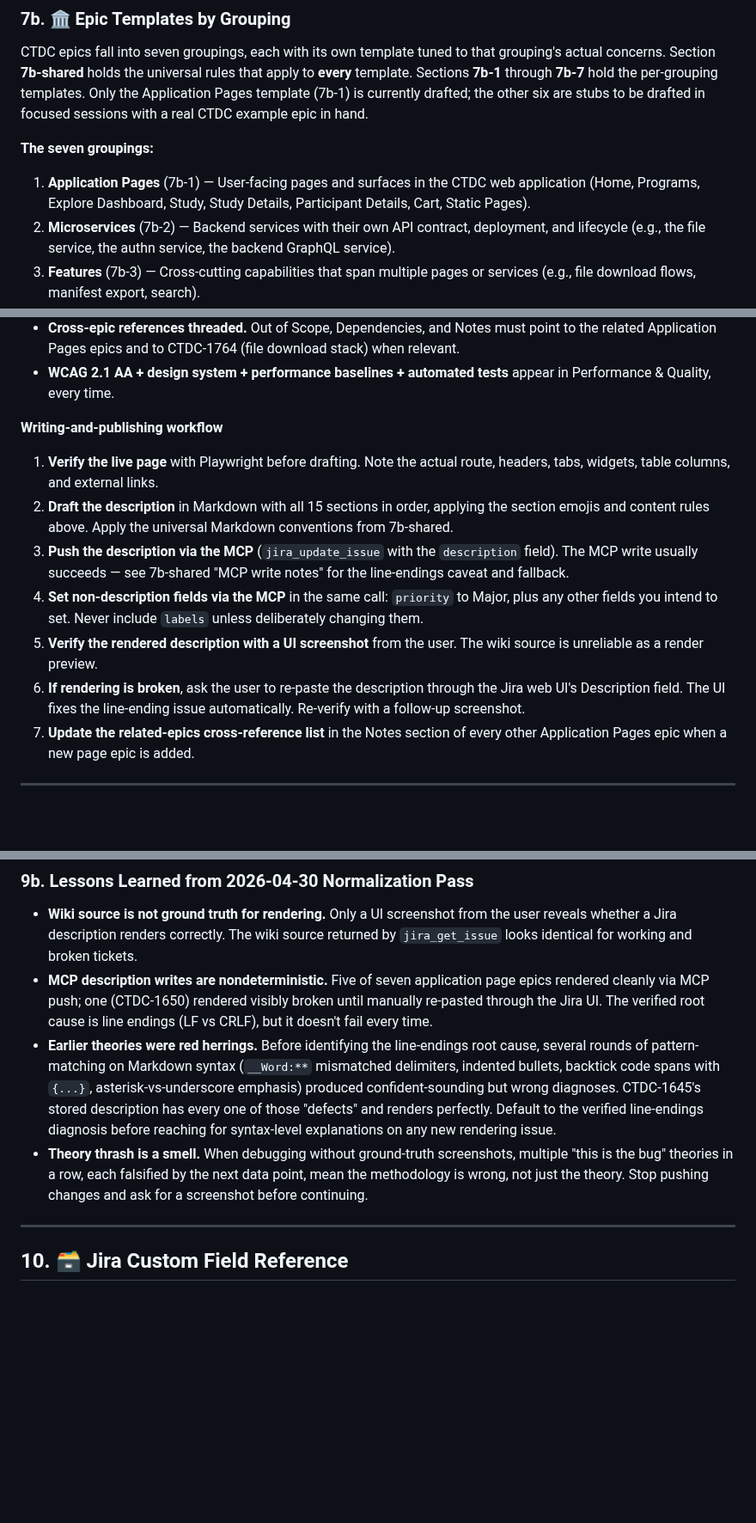
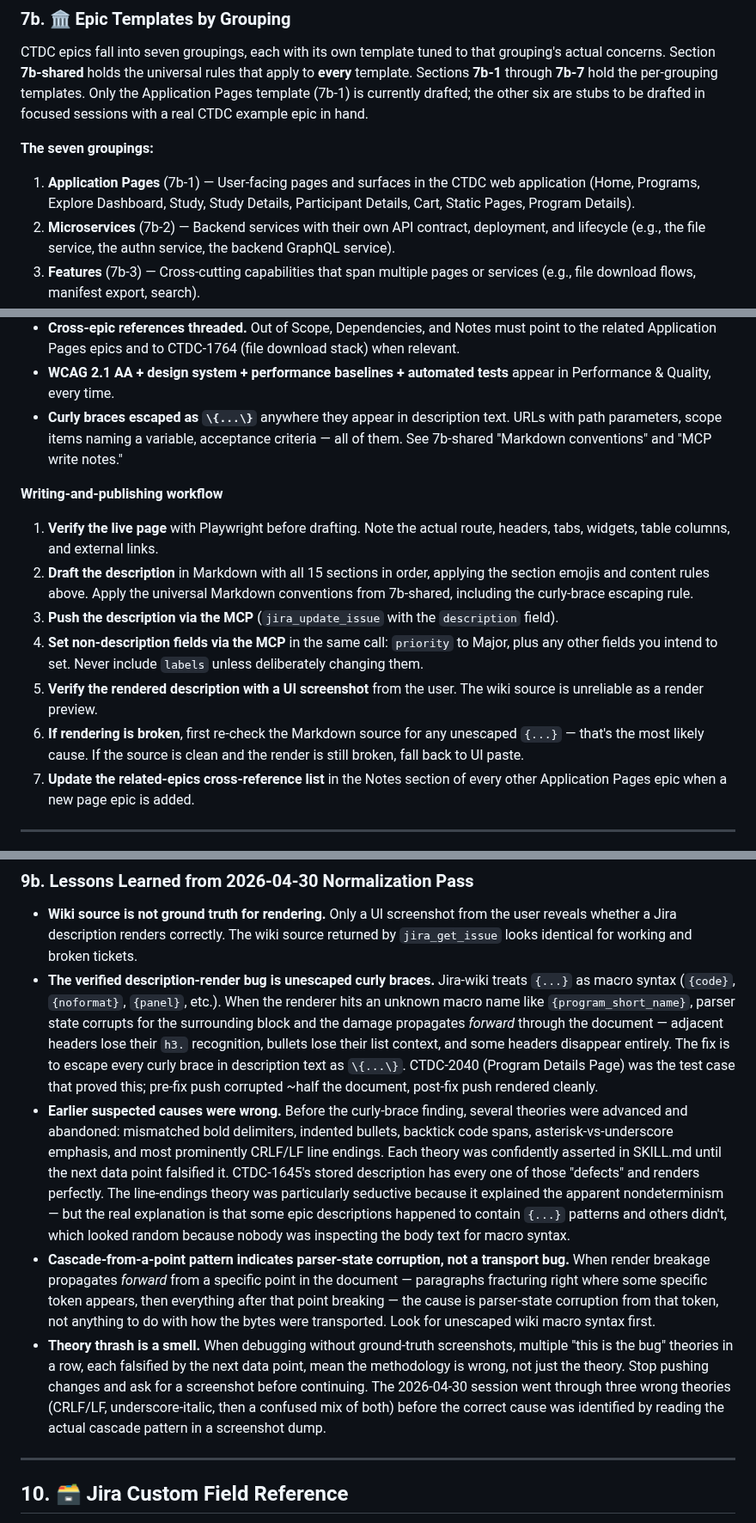
Before and after one commit to CBIIT/ctdc-documentation, a Markdown page: claude/SKILL.md, 3 parts joined by grey strips. Shown at 86% size. Rendered like a GitHub page; blank space fills up the shorter version.

```diff
--- a/claude/SKILL.md
+++ b/claude/SKILL.md
@@ -396,7 +396,7 @@ CTDC epics fall into seven groupings, each with its own template tuned to that g
 
 **The seven groupings:**
 
-1. **Application Pages** (7b-1) — User-facing pages and surfaces in the CTDC web application (Home, Programs, Explore Dashboard, Study, Study Details, Participant Details, Cart, Static Pages).
+1. **Application Pages** (7b-1) — User-facing pages and surfaces in the CTDC web application (Home, Programs, Explore Dashboard, Study, Study Details, Participant Details, Cart, Static Pages, Program Details).
 2. **Microservices** (7b-2) — Backend services with their own API contract, deployment, and lifecycle (e.g., the file service, the authn service, the backend GraphQL service).
 3. **Features** (7b-3) — Cross-cutting capabilities that span multiple pages or services (e.g., file download flows, manifest export, search).
 4. **Products** (7b-4) — Standalone deliverables consumed by external systems or end users (e.g., the megazip artifact, the CTDC application as a whole).
@@ -512,15 +527,16 @@ Each section header is an `h3` Markdown heading using the emoji + bold title for
 - **Live UI verified before drafting.** Use Playwright (`browser_navigate` + `browser_snapshot`) on the production URL. If the route 404s because the page is forward-looking, verify the *adjacent* page that will provide the entry point (e.g., the Explore Dashboard's Participants tab for a future Participant Details page) and explicitly note the future-state stance in the epic.
 - **Cross-epic references threaded.** Out of Scope, Dependencies, and Notes must point to the related Application Pages epics and to CTDC-1764 (file download stack) when relevant.
 - **WCAG 2.1 AA + design system + performance baselines + automated tests** appear in Performance & Quality, every time.
+- **Curly braces escaped as `\{...\}`** anywhere they appear in description text. URLs with path parameters, scope items naming a variable, acceptance criteria — all of them. See 7b-shared "Markdown conventions" and "MCP write notes."
 
 **Writing-and-publishing workflow**
 
 1. **Verify the live page** with Playwright before drafting. Note the actual route, headers, tabs, widgets, table columns, and external links.
-2. **Draft the description** in Markdown with all 15 sections in order, applying the section emojis and content rules above. Apply the universal Markdown conventions from 7b-shared.
-3. **Push the description via the MCP** (`jira_update_issue` with the `description` field). The MCP write usually succeeds — see 7b-shared "MCP write notes" for the line-endings caveat and fallback.
+2. **Draft the description** in Markdown with all 15 sections in order, applying the section emojis and content rules above. Apply the universal Markdown conventions from 7b-shared, including the curly-brace escaping rule.
+3. **Push the description via the MCP** (`jira_update_issue` with the `description` field).
 4. **Set non-description fields via the MCP** in the same call: `priority` to Major, plus any other fields you intend to set. Never include `labels` unless deliberately changing them.
 5. **Verify the rendered description with a UI screenshot** from the user. The wiki source is unreliable as a render preview.
-6. **If rendering is broken**, ask the user to re-paste the description through the Jira web UI's Description field. The UI fixes the line-ending issue automatically. Re-verify with a follow-up screenshot.
+6. **If rendering is broken**, first re-check the Markdown source for any unescaped `{...}` — that's the most likely cause. If the source is clean and the render is still broken, fall back to UI paste.
 7. **Update the related-epics cross-reference list** in the Notes section of every other Application Pages epic when a new page epic is added.
 
 ---
@@ -656,9 +672,10 @@ Track which per-grouping epic templates are drafted vs. still TBD. Each future s
 ### 9b. Lessons Learned from 2026-04-30 Normalization Pass
 
 - **Wiki source is not ground truth for rendering.** Only a UI screenshot from the user reveals whether a Jira description renders correctly. The wiki source returned by `jira_get_issue` looks identical for working and broken tickets.
-- **MCP description writes are nondeterministic.** Five of seven application page epics rendered cleanly via MCP push; one (CTDC-1650) rendered visibly broken until manually re-pasted through the Jira UI. The verified root cause is line endings (LF vs CRLF), but it doesn't fail every time.
-- **Earlier theories were red herrings.** Before identifying the line-endings root cause, several rounds of pattern-matching on Markdown syntax (`__Word:**` mismatched delimiters, indented bullets, backtick code spans with `{...}`, asterisk-vs-underscore emphasis) produced confident-sounding but wrong diagnoses. CTDC-1645's stored description has every one of those "defects" and renders perfectly. Default to the verified line-endings diagnosis before reaching for syntax-level explanations on any new rendering issue.
-- **Theory thrash is a smell.** When debugging without ground-truth screenshots, multiple "this is the bug" theories in a row, each falsified by the next data point, mean the methodology is wrong, not just the theory. Stop pushing changes and ask for a screenshot before continuing.
+- **The verified description-render bug is unescaped curly braces.** Jira-wiki treats `{...}` as macro syntax (`{code}`, `{noformat}`, `{panel}`, etc.). When the renderer hits an unknown macro name like `{program_short_name}`, parser state corrupts for the surrounding block and the damage propagates *forward* through the document — adjacent headers lose their `h3.` recognition, bullets lose their list context, and some headers disappear entirely. The fix is to escape every curly brace in description text as `\{...\}`. CTDC-2040 (Program Details Page) was the test case that proved this; pre-fix push corrupted ~half the document, post-fix push rendered cleanly.
+- **Earlier suspected causes were wrong.** Before the curly-brace finding, several theories were advanced and abandoned: mismatched bold delimiters, indented bullets, backtick code spans, asterisk-vs-underscore emphasis, and most prominently CRLF/LF line endings. Each theory was confidently asserted in SKILL.md until the next data point falsified it. CTDC-1645's stored description has every one of those "defects" and renders perfectly. The line-endings theory was particularly seductive because it explained the apparent nondeterminism — but the real explanation is that some epic descriptions happened to contain `{...}` patterns and others didn't, which looked random because nobody was inspecting the body text for macro syntax.
+- **Cascade-from-a-point pattern indicates parser-state corruption, not a transport bug.** When render breakage propagates *forward* from a specific point in the document — paragraphs fracturing right where some specific token appears, then everything after that point breaking — the cause is parser-state corruption from that token, not anything to do with how the bytes were transported. Look for unescaped wiki macro syntax first.
+- **Theory thrash is a smell.** When debugging without ground-truth screenshots, multiple "this is the bug" theories in a row, each falsified by the next data point, mean the methodology is wrong, not just the theory. Stop pushing changes and ask for a screenshot before continuing. The 2026-04-30 session went through three wrong theories (CRLF/LF, underscore-italic, then a confused mix of both) before the correct cause was identified by reading the actual cascade pattern in a screenshot dump.
 
 ---
 
```
Also changed, not shown: other parts of claude/SKILL.md (+27 -12 lines).
